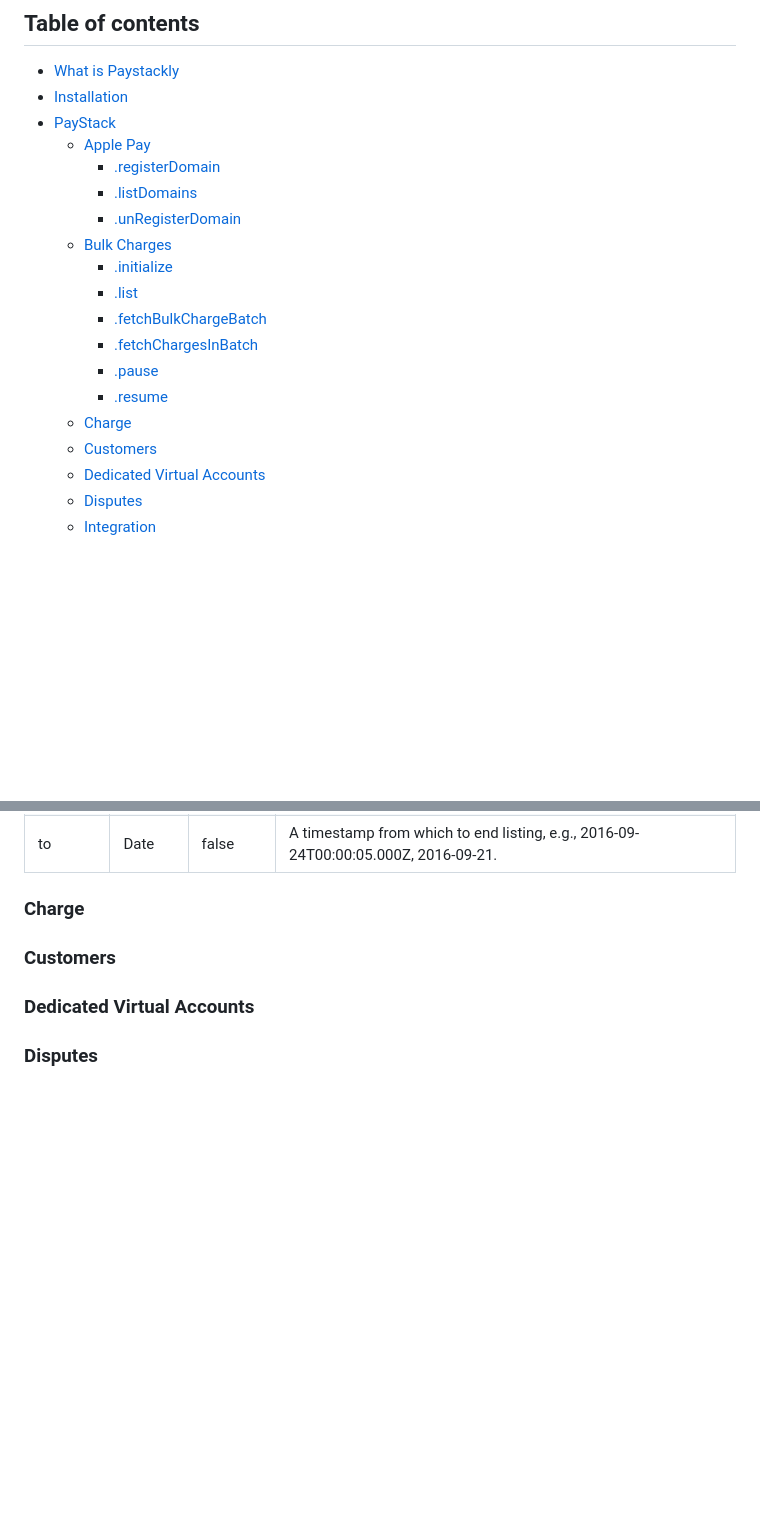
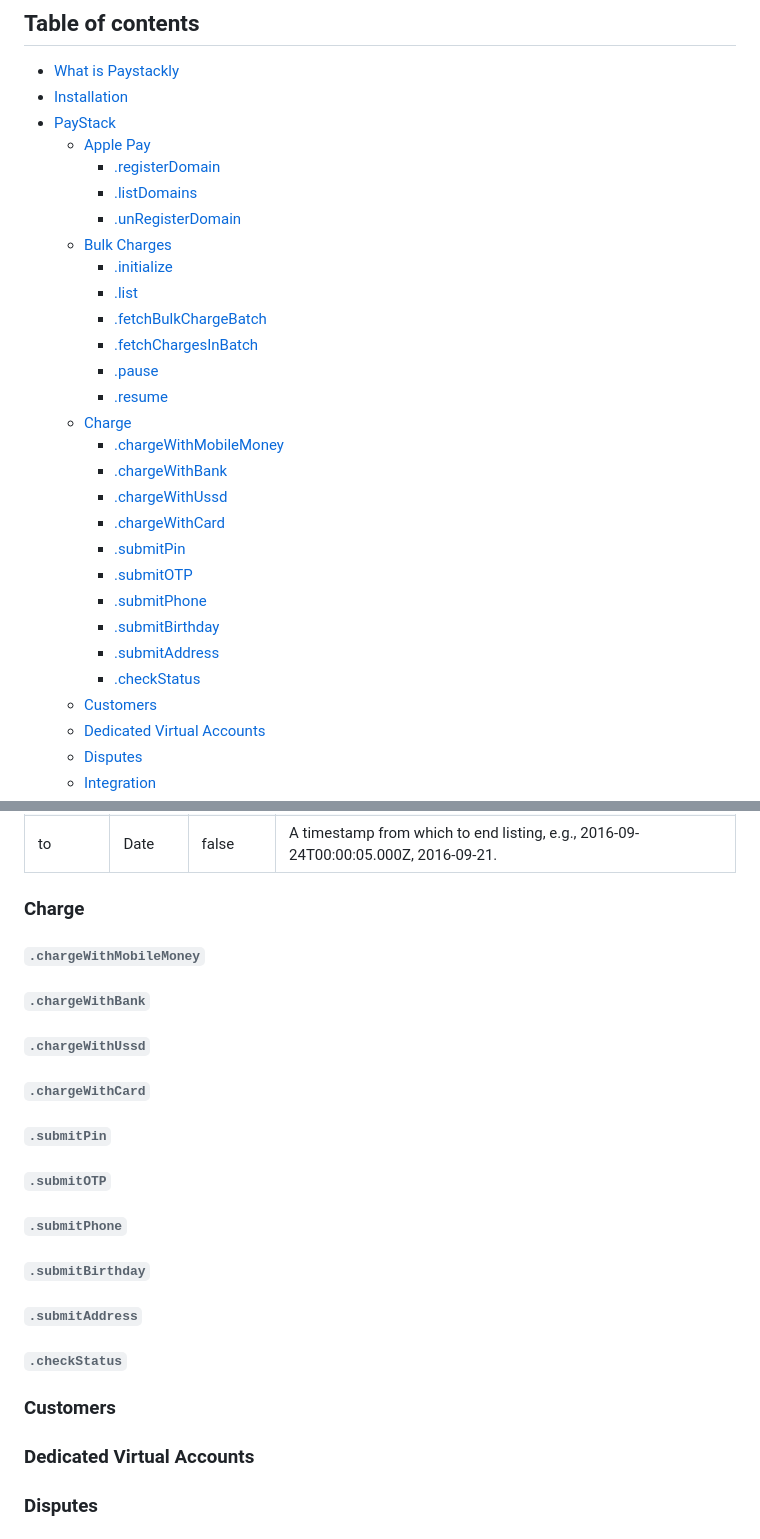
Before and after one commit to bernardarhia/paystackly, a Markdown page: docs/README.md, 2 parts joined by grey strips. Rendered like a GitHub page; blank space fills up the shorter version.

```diff
--- a/docs/README.md
+++ b/docs/README.md
@@ -39,13 +39,23 @@
     - [.listDomains](#listdomains)
     - [.unRegisterDomain](#unregisterdomain)
   - [Bulk Charges](#bulk-charges)
-      - [.initialize](#initialize)
-      - [.list](#list)
-      - [.fetchBulkChargeBatch](#fetchbulkchargebatch)
-      - [.fetchChargesInBatch](#fetchchargesinbatch)
-      - [.pause](#pause)
-      - [.resume](#resume)
+    - [.initialize](#initialize)
+    - [.list](#list)
+    - [.fetchBulkChargeBatch](#fetchbulkchargebatch)
+    - [.fetchChargesInBatch](#fetchchargesinbatch)
+    - [.pause](#pause)
+    - [.resume](#resume)
   - [Charge](#charge)
+    - [.chargeWithMobileMoney](#chargewithmobilemoney)
+    - [.chargeWithBank](#chargewithbank)
+    - [.chargeWithUssd](#chargewithussd)
+    - [.chargeWithCard](#chargewithcard)
+    - [.submitPin](#submitpin)
+    - [.submitOTP](#submitotp)
+    - [.submitPhone](#submitphone)
+    - [.submitBirthday](#submitbirthday)
+    - [.submitAddress](#submitaddress)
+    - [.checkStatus](#checkstatus)
   - [Customers](#customers)
   - [Dedicated Virtual Accounts](#dedicated-virtual-accounts)
   - [Disputes](#disputes)
@@ -257,6 +267,24 @@ This endpoint retrieves the charges associated with a specified batch code. Pagi
 | from     | Date      | false    | A timestamp from which to start listing, e.g., 2016-09-24T00:00:05.000Z, 2016-09-21.                    |
 | to       | Date      | false    | A timestamp from which to end listing, e.g., 2016-09-24T00:00:05.000Z, 2016-09-21.                      |
 ### Charge
+###### `.chargeWithMobileMoney`
+
+###### `.chargeWithBank`
+
+###### `.chargeWithUssd`
+
+###### `.chargeWithCard`
+
+###### `.submitPin`
+
+###### `.submitOTP`
+
+###### `.submitPhone`
+
+###### `.submitBirthday`
+
+###### `.submitAddress`
+###### `.checkStatus`
 
 ### Customers
 
```
